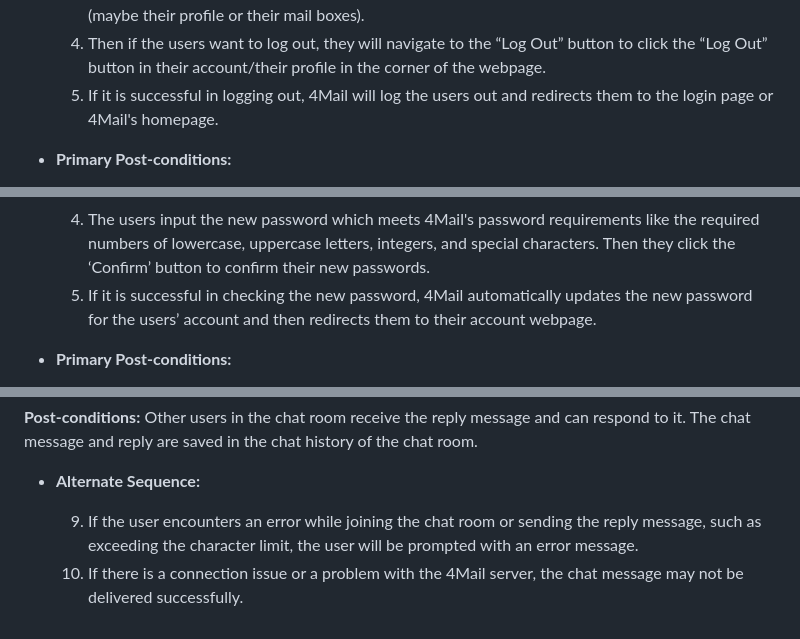
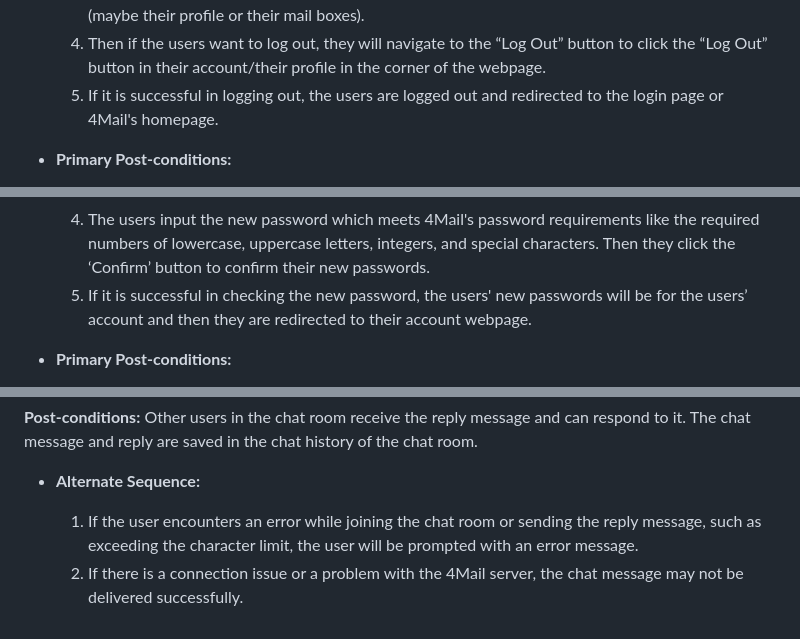
Before and after one commit to mikieyx/4Mail, a Markdown page: requirements.md, 3 parts joined by grey strips. Drawn GitHub-style.

```diff
--- a/requirements.md
+++ b/requirements.md
@@ -123,7 +124,7 @@
   2. The users enter their username and passwords of their account to the website (login page of 4Mail), and then click 'Log In'.
   3. If it is successful in logging in, then the website will redirect the users to the page of their account (maybe their profile or their mail boxes).
   4. Then if the users want to log out, they will navigate to the “Log Out” button to click the “Log Out” button in their account/their profile in the corner of the webpage.
-  5. If it is successful in logging out, 4Mail will log the users out and redirects them to the login page or 4Mail's homepage.
+  5. If it is successful in logging out, the users are logged out and redirected to the login page or 4Mail's homepage.
 
 - **Primary Post-conditions:**
 
@@ -148,7 +149,7 @@
   2. The users input their email address associated with their account and click the ‘Reset via Email’ button, then 4Mail sends a password reset link to the users’ email.
   3. If it is successful in receiving password reset link email, The users click on the password reset link in their associated email address, then it redirects them to the password reset website of 4Mail.
   4. The users input the new password which meets 4Mail's password requirements like the required numbers of lowercase, uppercase letters, integers, and special characters. Then they click the ‘Confirm’ button to confirm their new passwords.
-  5. If it is successful in checking the new password, 4Mail automatically updates the new password for the users’ account and then redirects them to their account webpage.
+  5. If it is successful in checking the new password, the users' new passwords will be for the users’ account and then they are redirected to their account webpage.
 
 - **Primary Post-conditions:**
 
@@ -208,5 +209,5 @@
 
 - **Alternate Sequence:**
 
-  9. If the user encounters an error while joining the chat room or sending the reply message, such as exceeding the character limit, the user will be prompted with an error message.
-  10. If there is a connection issue or a problem with the 4Mail server, the chat message may not be delivered successfully.
+  1. If the user encounters an error while joining the chat room or sending the reply message, such as exceeding the character limit, the user will be prompted with an error message.
+  2. If there is a connection issue or a problem with the 4Mail server, the chat message may not be delivered successfully.
```
Also changed, not shown: other parts of requirements.md (+8 -7 lines).
